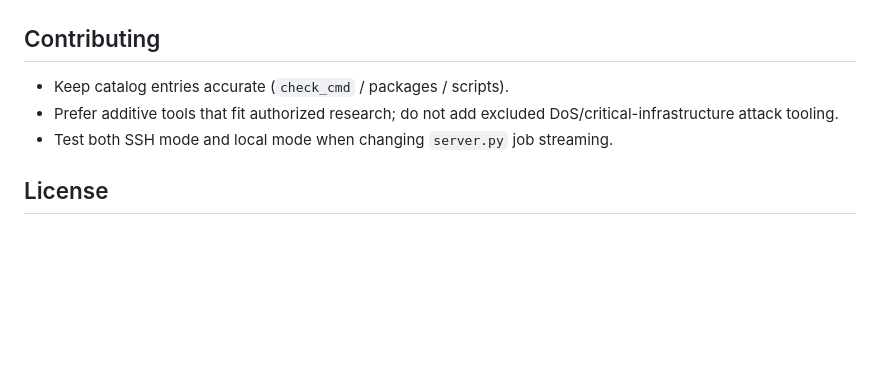
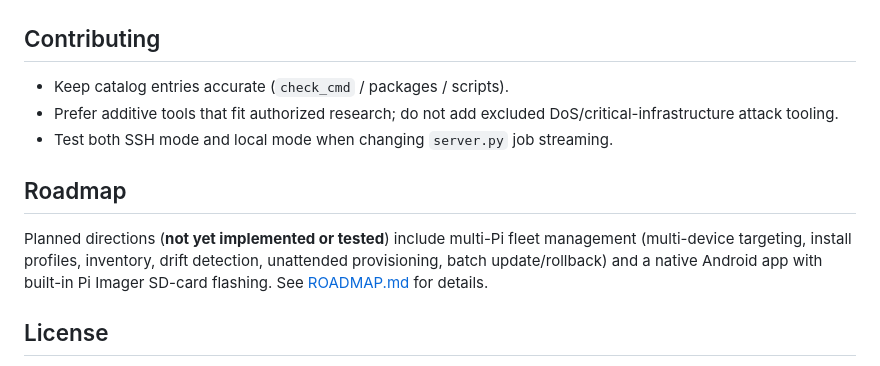
Before and after one commit to Victorious93/BakerPi-Installer, a Markdown page: README.md, the part around the change. Drawn GitHub-style; blank space fills up the shorter version.

```diff
--- a/README.md
+++ b/README.md
@@ -168,6 +168,10 @@ bakerpi-installer.desktop
 - Prefer additive tools that fit authorized research; do not add excluded DoS/critical-infrastructure attack tooling.
 - Test both SSH mode and local mode when changing `server.py` job streaming.
 
+## Roadmap
+
+Planned directions (**not yet implemented or tested**) include multi-Pi fleet management (multi-device targeting, install profiles, inventory, drift detection, unattended provisioning, batch update/rollback) and a native Android app with built-in Pi Imager SD-card flashing. See [ROADMAP.md](ROADMAP.md) for details.
+
 ## License
 
 **No `LICENSE` file is present in this repository.** Add an SPDX license before treating the project as redistributable open source. Until then, default copyright remains with the author; clarify terms before accepting external contributions.
```
Also changed, not shown: ROADMAP.md (added, +60 -0 lines).
